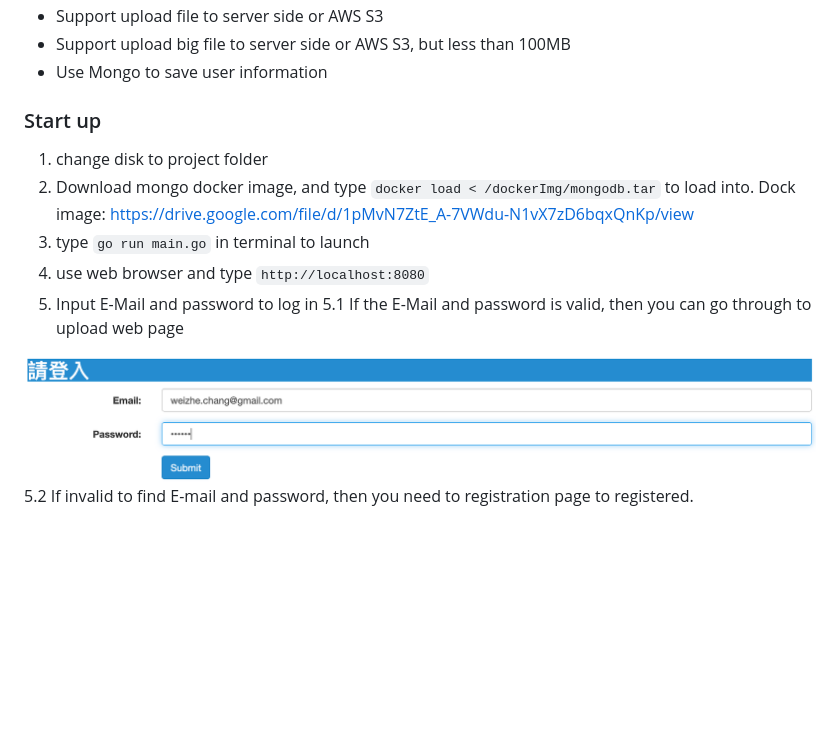
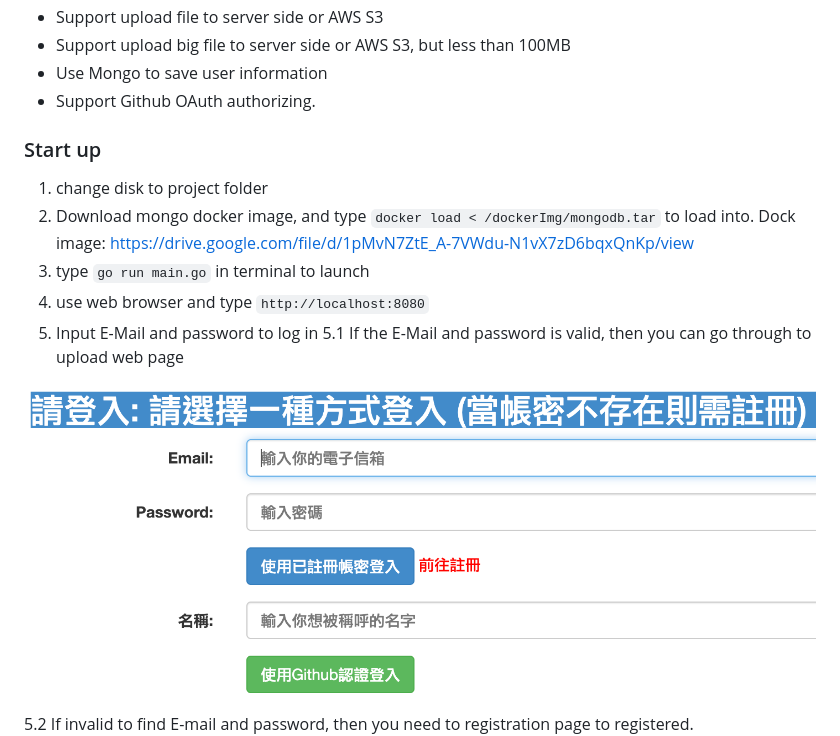
Before and after one commit to weizhe0422/WebServiceWithLoginAndUpload, a Markdown page: README.md, the part around the change. GitHub-like rendering; pictures changed too: img/Login.png; blank space fills up the shorter version.

Commit message:
[Feature] Support Github OAuth authorizing

```diff
--- a/README.md
+++ b/README.md
@@ -15,6 +15,7 @@
   * Support upload file to server side or AWS S3
   * Support upload big file to server side or AWS S3, but less than 100MB
   * Use Mongo to save user information
+  * Support Github OAuth authorizing.
 
  ### Start up
   1. change disk to project folder
```
Also changed, not shown: 5 other files.
